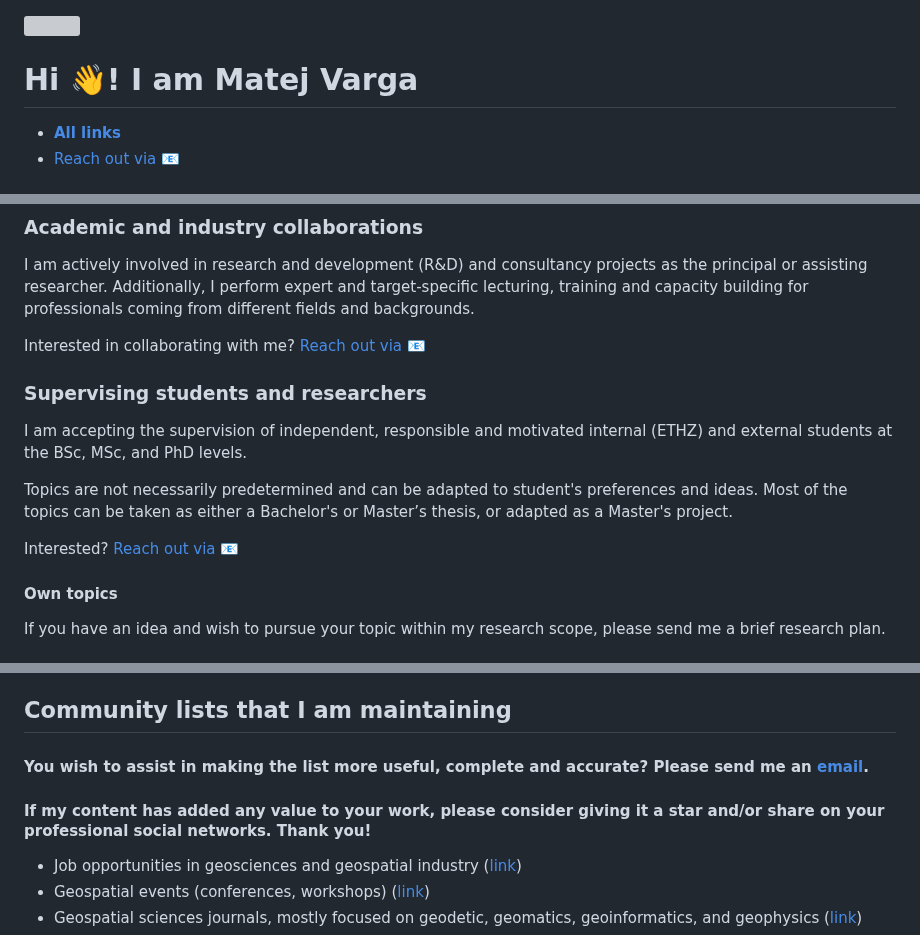
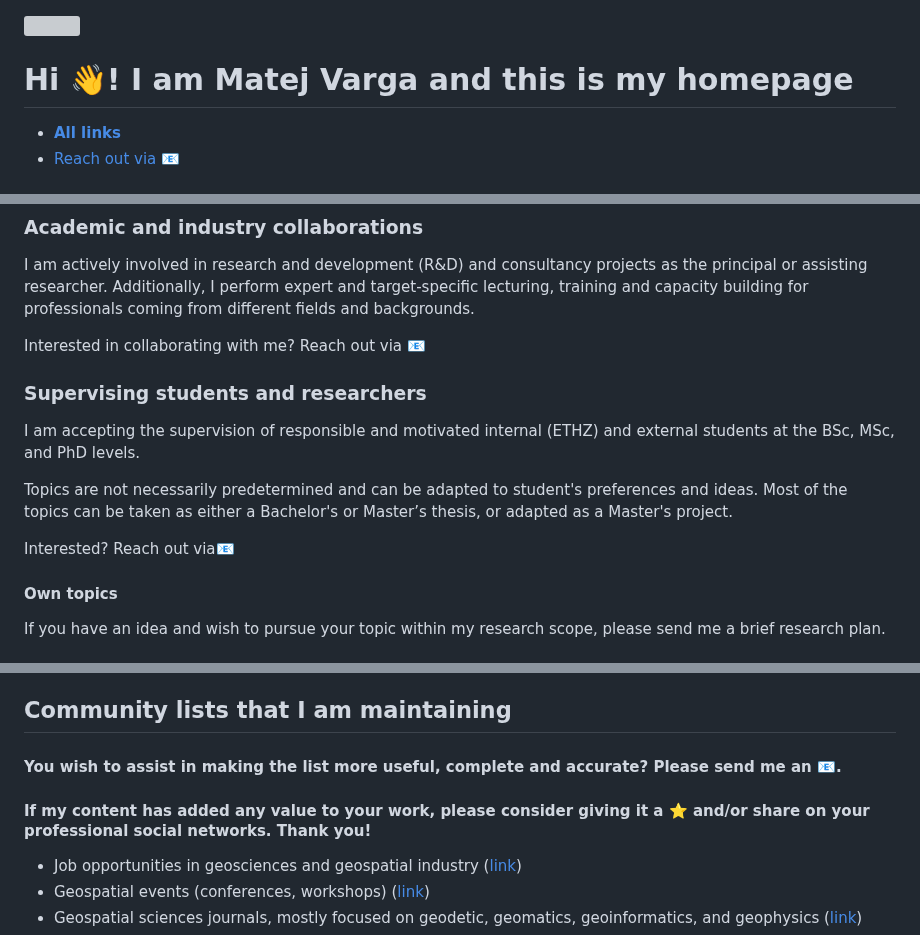
Before and after one commit to mvarga1989/mvarga1989, a Markdown page: README.md, 3 parts joined by grey strips. Drawn GitHub-style; grey boxes are pictures that could not be loaded.

Commit message:
6th commit

```diff
--- a/README.md
+++ b/README.md
@@ -1,6 +1,6 @@
 [<img src="https://github.com/mvarga1989/mvarga1989/blob/main/Twitter_heading-min.png"/>]()
 
-# Hi 👋! I am Matej Varga
+# Hi 👋! I am Matej Varga and this is my homepage
 - [**All links**](https://mvarga1989.github.io/mvarga1989_linktree/)
 - [Reach out via :e-mail:](mailto:mvarga1989@gmail.com?Subject=Inquiry)
 ## Contents
@@ -108,15 +108,15 @@ There are the selected research contributions, picked up from the numerous proje
 
 I am actively involved in research and development (R&D) and consultancy projects as the principal or assisting researcher. Additionally, I perform expert and target-specific lecturing, training and capacity building for professionals coming from different fields and backgrounds.
 
-Interested in collaborating with me? [Reach out via :e-mail:](mailto:mvarga1989@gmail.com?Subject=Project%20collaboration%20inquiry)
+Interested in collaborating with me? Reach out via [:e-mail:](mailto:mvarga1989@gmail.com?Subject=Project%20collaboration%20inquiry)
 
 ### Supervising students and researchers
 
-I am accepting the supervision of independent, responsible and motivated internal (ETHZ) and external students at the BSc, MSc, and PhD levels.
+I am accepting the supervision of responsible and motivated internal (ETHZ) and external students at the BSc, MSc, and PhD levels.
 
 Topics are not necessarily predetermined and can be adapted to student's preferences and ideas. Most of the topics can be taken as either a Bachelor's or Master’s thesis, or adapted as a Master's project.
 
-Interested? [Reach out via :e-mail:](mailto:vargam@ethz.ch?Subject=Thesis%20inquiry)
+Interested? Reach out via[:e-mail:](mailto:vargam@ethz.ch?Subject=Thesis%20inquiry)
 
 #### Own topics
 
@@ -158,9 +158,9 @@ I have been enjoying leading and supervising many students in various unique pro
 
 ## Community lists that I am maintaining
 
-#### You wish to assist in making the list more useful, complete and accurate? Please send me an [email](mailto:mvarga1989@gmail.com).
+#### You wish to assist in making the list more useful, complete and accurate? Please send me an [:e-mail:](mailto:mvarga1989@gmail.com).
 
-#### If my content has added any value to your work, please consider giving it a star and/or share on your professional social networks. Thank you!
+#### If my content has added any value to your work, please consider giving it a :star: and/or share on your professional social networks. Thank you!
 
 
 
```
Also changed, not shown: other parts of README.md (+1 -1 lines).
